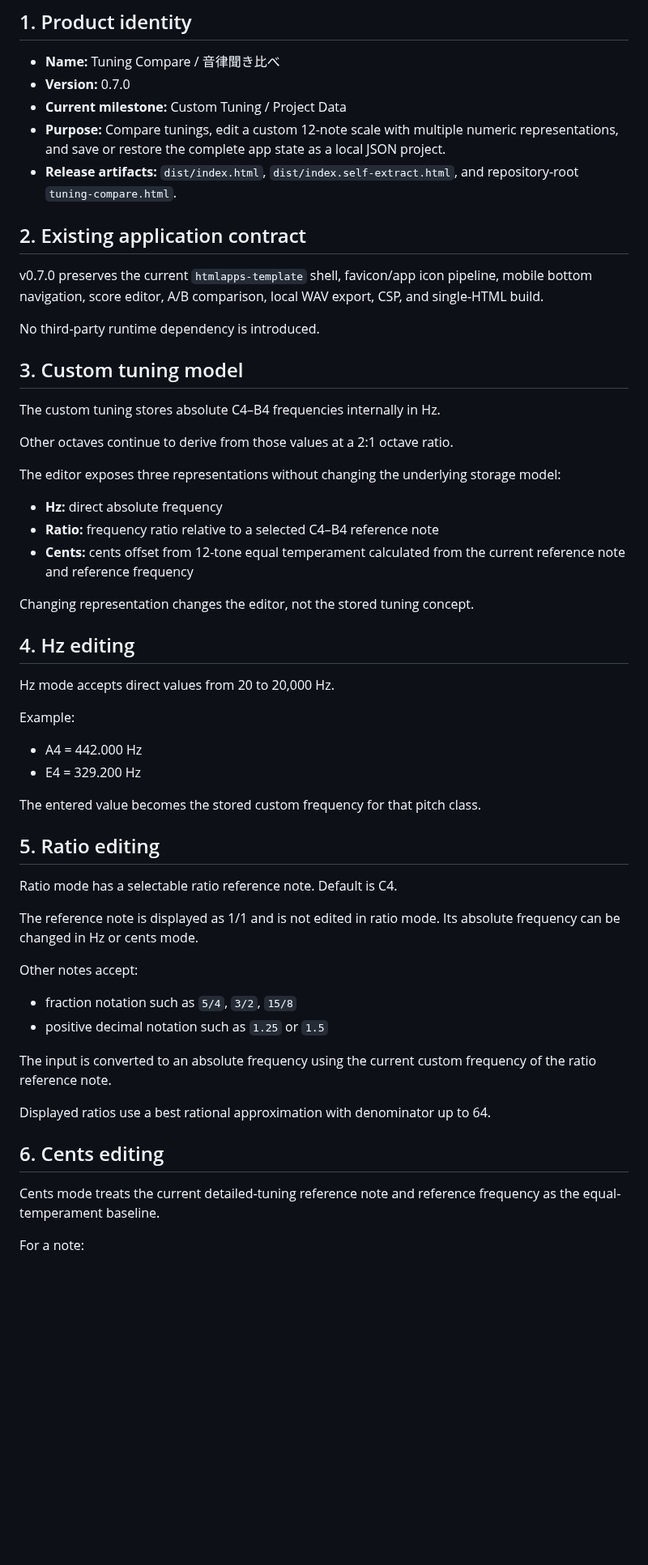
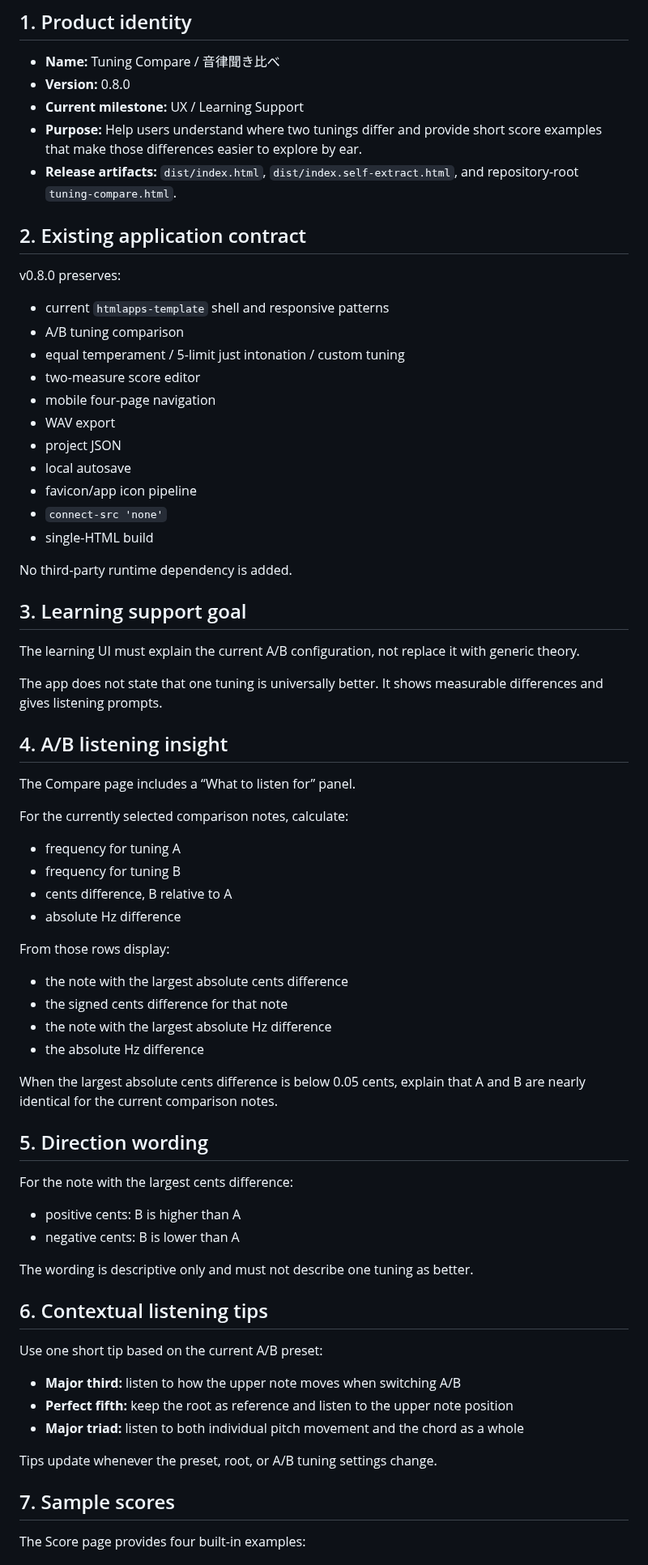
Before and after one commit to ttomohisa/htmlapps-tuning-compare, a Markdown page: APP_SPEC.md, the part around one of its changes. Shown at 81% size. Rendered like a GitHub page; blank space fills up the shorter version.

```diff
--- a/APP_SPEC.md
+++ b/APP_SPEC.md
@@ -3,60 +3,75 @@
 ## 1. Product identity
 
 - **Name:** Tuning Compare / 音律聞き比べ
-- **Version:** 0.7.0
-- **Current milestone:** Custom Tuning / Project Data
-- **Purpose:** Compare tunings, edit a custom 12-note scale with multiple numeric representations, and save or restore the complete app state as a local JSON project.
+- **Version:** 0.8.0
+- **Current milestone:** UX / Learning Support
+- **Purpose:** Help users understand where two tunings differ and provide short score examples that make those differences easier to explore by ear.
 - **Release artifacts:** `dist/index.html`, `dist/index.self-extract.html`, and repository-root `tuning-compare.html`.
 
 ## 2. Existing application contract
 
-v0.7.0 preserves the current `htmlapps-template` shell, favicon/app icon pipeline, mobile bottom navigation, score editor, A/B comparison, local WAV export, CSP, and single-HTML build.
+v0.8.0 preserves:
 
-No third-party runtime dependency is introduced.
+- current `htmlapps-template` shell and responsive patterns
+- A/B tuning comparison
+- equal temperament / 5-limit just intonation / custom tuning
+- two-measure score editor
+- mobile four-page navigation
+- WAV export
+- project JSON
+- local autosave
+- favicon/app icon pipeline
+- `connect-src 'none'`
+- single-HTML build
 
-## 3. Custom tuning model
+No third-party runtime dependency is added.
 
-The custom tuning stores absolute C4–B4 frequencies internally in Hz.
+## 3. Learning support goal
 
-Other octaves continue to derive from those values at a 2:1 octave ratio.
+The learning UI must explain the current A/B configuration, not replace it with generic theory.
 
-The editor exposes three representations without changing the underlying storage model:
+The app does not state that one tuning is universally better. It shows measurable differences and gives listening prompts.
 
-- **Hz:** direct absolute frequency
-- **Ratio:** frequency ratio relative to a selected C4–B4 reference note
-- **Cents:** cents offset from 12-tone equal temperament calculated from the current reference note and reference frequency
+## 4. A/B listening insight
 
-Changing representation changes the editor, not the stored tuning concept.
+The Compare page includes a “What to listen for” panel.
 
-## 4. Hz editing
+For the currently selected comparison notes, calculate:
 
-Hz mode accepts direct values from 20 to 20,000 Hz.
+- frequency for tuning A
+- frequency for tuning B
+- cents difference, B relative to A
+- absolute Hz difference
 
-Example:
+From those rows display:
 
-- A4 = 442.000 Hz
-- E4 = 329.200 Hz
+- the note with the largest absolute cents difference
+- the signed cents difference for that note
+- the note with the largest absolute Hz difference
+- the absolute Hz difference
 
-The entered value becomes the stored custom frequency for that pitch class.
+When the largest absolute cents difference is below 0.05 cents, explain that A and B are nearly identical for the current comparison notes.
 
-## 5. Ratio editing
+## 5. Direction wording
 
-Ratio mode has a selectable ratio reference note. Default is C4.
+For the note with the largest cents difference:
 
-The reference note is displayed as 1/1 and is not edited in ratio mode. Its absolute frequency can be changed in Hz or cents mode.
+- positive cents: B is higher than A
+- negative cents: B is lower than A
 
-Other notes accept:
+The wording is descriptive only and must not describe one tuning as better.
 
-- fraction notation such as `5/4`, `3/2`, `15/8`
-- positive decimal notation such as `1.25` or `1.5`
+## 6. Contextual listening tips
 
-The input is converted to an absolute frequency using the current custom frequency of the ratio reference note.
+Use one short tip based on the current A/B preset:
 
-Displayed ratios use a best rational approximation with denominator up to 64.
+- **Major third:** listen to how the upper note moves when switching A/B
+- **Perfect fifth:** keep the root as reference and listen to the upper note position
+- **Major triad:** listen to both individual pitch movement and the chord as a whole
 
-## 6. Cents editing
+Tips update whenever the preset, root, or A/B tuning settings change.
 
-Cents mode treats the current detailed-tuning reference note and reference frequency as the equal-temperament baseline.
+## 7. Sample scores
 
-For a note:
+The Score page provides four built-in examples:
 
```
Also changed, not shown: other parts of APP_SPEC.md (+79 -82 lines).
